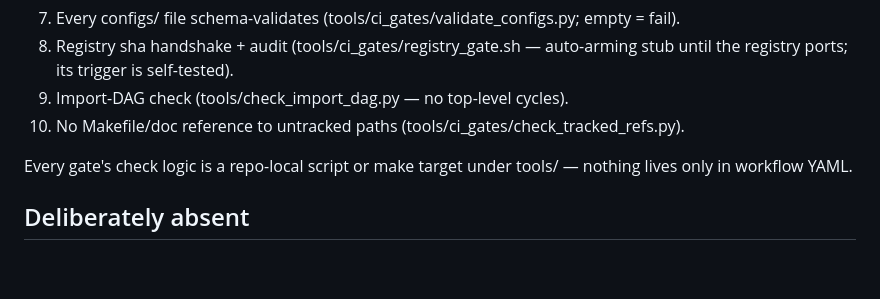
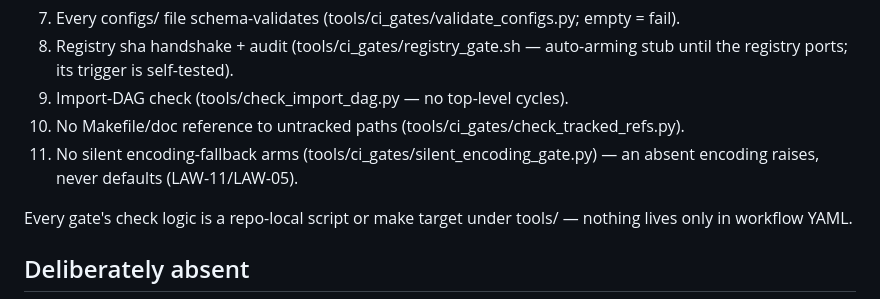
Before and after one commit to TimmyBurn2/hexo-mantis, a Markdown page: CLAUDE.md, the part around the change. Drawn GitHub-style; blank space fills up the shorter version.

```diff
--- a/CLAUDE.md
+++ b/CLAUDE.md
@@ -110,6 +110,8 @@ before proposing ANY optimization or experiment. Law text: docs/registers/laws.m
    until the registry ports; its trigger is self-tested).
 9. Import-DAG check (tools/check_import_dag.py — no top-level cycles).
 10. No Makefile/doc reference to untracked paths (tools/ci_gates/check_tracked_refs.py).
+11. No silent encoding-fallback arms (tools/ci_gates/silent_encoding_gate.py) — an absent
+    encoding raises, never defaults (LAW-11/LAW-05).
 
 Every gate's check logic is a repo-local script or make target under tools/ — nothing
 lives only in workflow YAML.
```
Also changed, not shown: docs/design/repo_design.md (+5 -0 lines).
